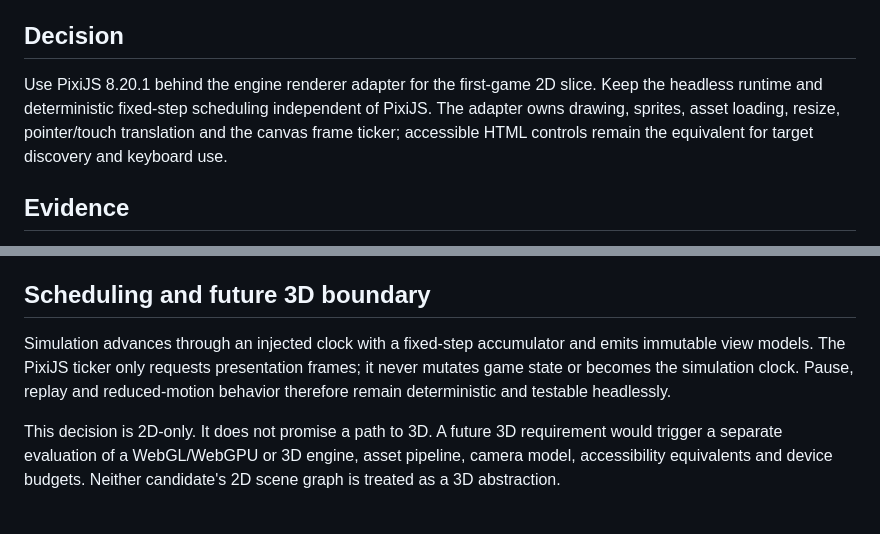
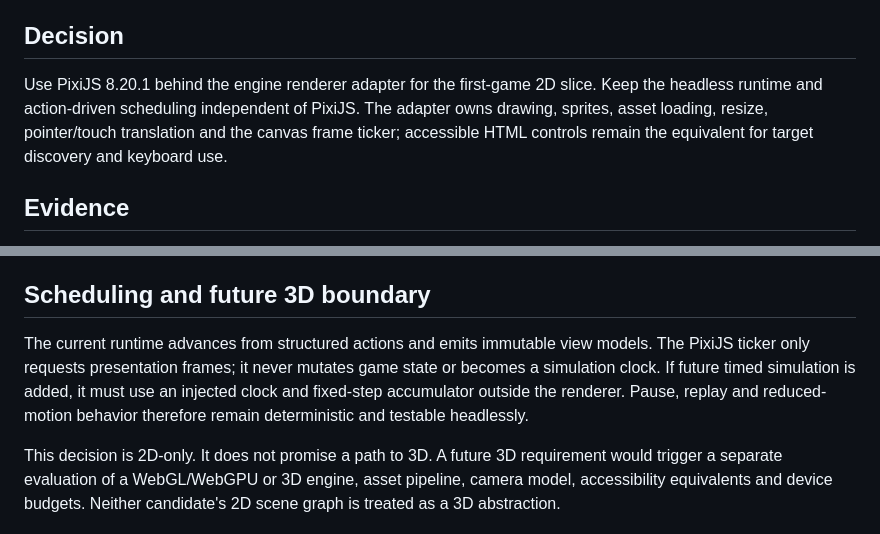
Before and after one commit to jonesrussell/minoo-game-engine, a Markdown page: docs/decisions/004-renderer.md, 2 parts joined by grey strips. Drawn GitHub-style.

Commit message:
docs: align renderer scheduling with runtime

```diff
--- a/docs/decisions/004-renderer.md
+++ b/docs/decisions/004-renderer.md
@@ -4,7 +4,7 @@ Status: proposed for owner review. Date: 2026-09-07.
 
 ## Decision
 
-Use PixiJS 8.20.1 behind the engine renderer adapter for the first-game 2D slice. Keep the headless runtime and deterministic fixed-step scheduling independent of PixiJS. The adapter owns drawing, sprites, asset loading, resize, pointer/touch translation and the canvas frame ticker; accessible HTML controls remain the equivalent for target discovery and keyboard use.
+Use PixiJS 8.20.1 behind the engine renderer adapter for the first-game 2D slice. Keep the headless runtime and action-driven scheduling independent of PixiJS. The adapter owns drawing, sprites, asset loading, resize, pointer/touch translation and the canvas frame ticker; accessible HTML controls remain the equivalent for target discovery and keyboard use.
 
 ## Evidence
 
@@ -20,7 +20,7 @@ The slice needs a renderer boundary and a scene graph, sprites, asset cache, poi
 
 ## Scheduling and future 3D boundary
 
-Simulation advances through an injected clock with a fixed-step accumulator and emits immutable view models. The PixiJS ticker only requests presentation frames; it never mutates game state or becomes the simulation clock. Pause, replay and reduced-motion behavior therefore remain deterministic and testable headlessly.
+The current runtime advances from structured actions and emits immutable view models. The PixiJS ticker only requests presentation frames; it never mutates game state or becomes a simulation clock. If future timed simulation is added, it must use an injected clock and fixed-step accumulator outside the renderer. Pause, replay and reduced-motion behavior therefore remain deterministic and testable headlessly.
 
 This decision is 2D-only. It does not promise a path to 3D. A future 3D requirement would trigger a separate evaluation of a WebGL/WebGPU or 3D engine, asset pipeline, camera model, accessibility equivalents and device budgets. Neither candidate's 2D scene graph is treated as a 3D abstraction.
 
```
